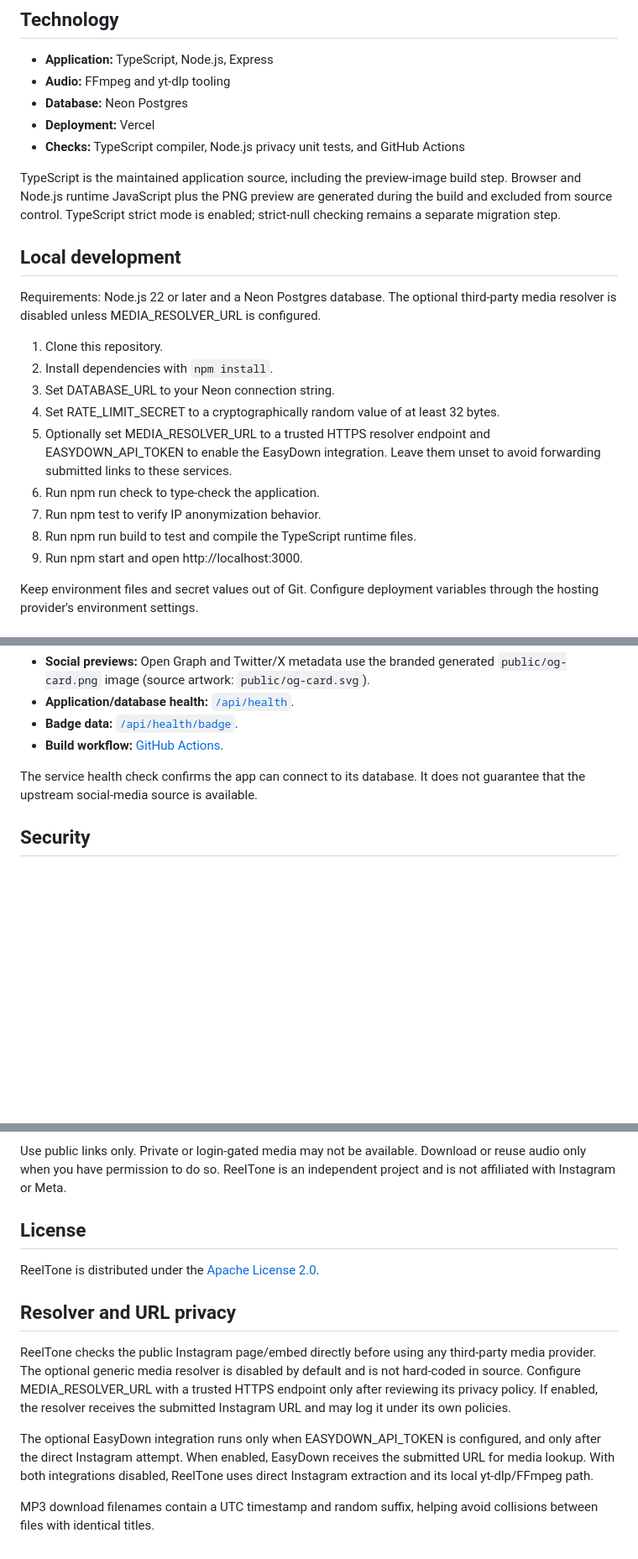
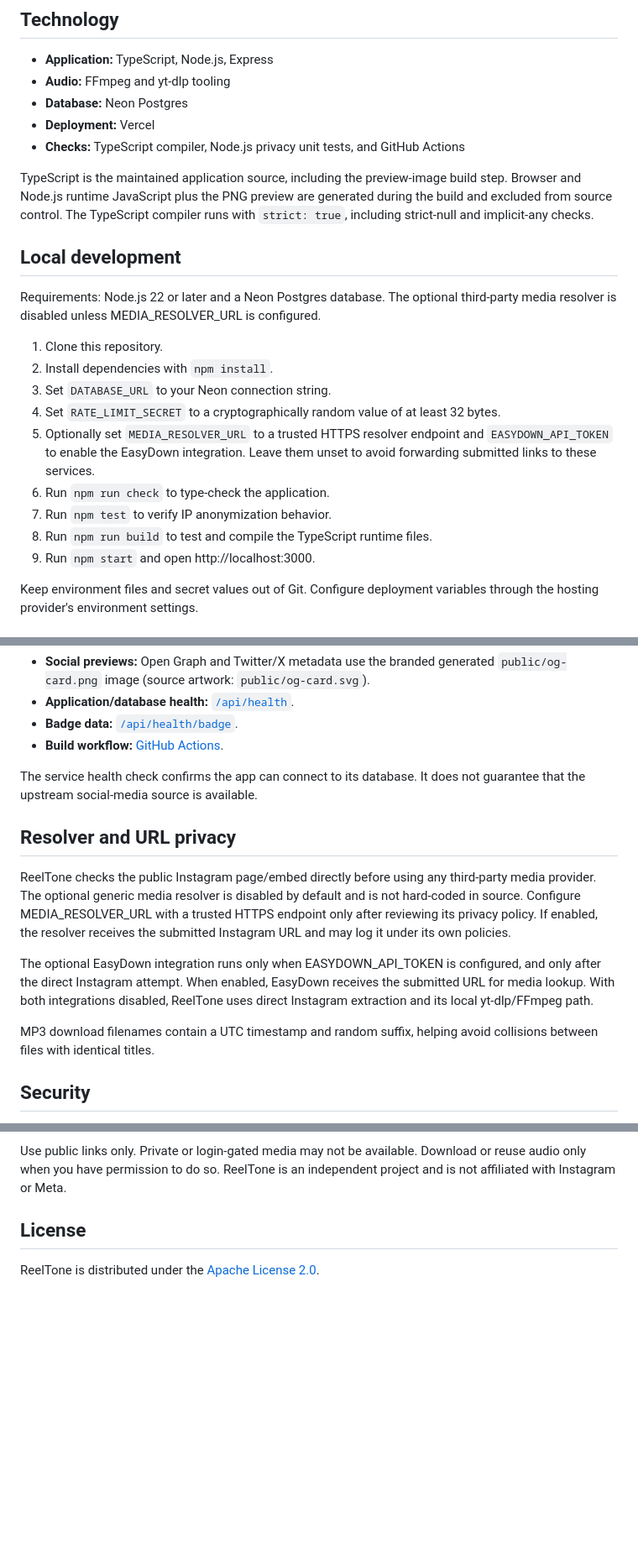
Before and after one commit to Judson-web/Instagram-MP3-downloader, a Markdown page: README.md, 3 parts joined by grey strips. Shown at 84% size. GitHub-like rendering; blank space fills up the shorter version.

Commit message:
Polish strict TypeScript and resolver privacy documentation

```diff
--- a/README.md
+++ b/README.md
@@ -32,7 +32,7 @@ A focused web app for converting publicly accessible Instagram Reels and video p
 - **Deployment:** Vercel
 - **Checks:** TypeScript compiler, Node.js privacy unit tests, and GitHub Actions
 
-TypeScript is the maintained application source, including the preview-image build step. Browser and Node.js runtime JavaScript plus the PNG preview are generated during the build and excluded from source control. TypeScript strict mode is enabled; strict-null checking remains a separate migration step.
+TypeScript is the maintained application source, including the preview-image build step. Browser and Node.js runtime JavaScript plus the PNG preview are generated during the build and excluded from source control. The TypeScript compiler runs with `strict: true`, including strict-null and implicit-any checks.
 
 ## Local development
 
@@ -40,13 +40,13 @@ Requirements: Node.js 22 or later and a Neon Postgres database. The optional thi
 
 1. Clone this repository.
 2. Install dependencies with `npm install`.
-3. Set DATABASE_URL to your Neon connection string.
-4. Set RATE_LIMIT_SECRET to a cryptographically random value of at least 32 bytes.
-5. Optionally set MEDIA_RESOLVER_URL to a trusted HTTPS resolver endpoint and EASYDOWN_API_TOKEN to enable the EasyDown integration. Leave them unset to avoid forwarding submitted links to these services.
-6. Run npm run check to type-check the application.
-7. Run npm test to verify IP anonymization behavior.
-8. Run npm run build to test and compile the TypeScript runtime files.
-9. Run npm start and open http://localhost:3000.
+3. Set `DATABASE_URL` to your Neon connection string.
+4. Set `RATE_LIMIT_SECRET` to a cryptographically random value of at least 32 bytes.
+5. Optionally set `MEDIA_RESOLVER_URL` to a trusted HTTPS resolver endpoint and `EASYDOWN_API_TOKEN` to enable the EasyDown integration. Leave them unset to avoid forwarding submitted links to these services.
+6. Run `npm run check` to type-check the application.
+7. Run `npm test` to verify IP anonymization behavior.
+8. Run `npm run build` to test and compile the TypeScript runtime files.
+9. Run `npm start` and open http://localhost:3000.
 
 Keep environment files and secret values out of Git. Configure deployment variables through the hosting provider's environment settings.
 
@@ -63,6 +63,14 @@ The current source cooldown table is defined in [`migrations/001-source-cooldown
 
 The service health check confirms the app can connect to its database. It does not guarantee that the upstream social-media source is available.
 
+## Resolver and URL privacy
+
+ReelTone checks the public Instagram page/embed directly before using any third-party media provider. The optional generic media resolver is disabled by default and is not hard-coded in source. Configure MEDIA_RESOLVER_URL with a trusted HTTPS endpoint only after reviewing its privacy policy. If enabled, the resolver receives the submitted Instagram URL and may log it under its own policies.
+
+The optional EasyDown integration runs only when EASYDOWN_API_TOKEN is configured, and only after the direct Instagram attempt. When enabled, EasyDown receives the submitted URL for media lookup. With both integrations disabled, ReelTone uses direct Instagram extraction and its local yt-dlp/FFmpeg path.
+
+MP3 download filenames contain a UTC timestamp and random suffix, helping avoid collisions between files with identical titles.
+
 ## Security
 
 The deployment applies a nonce-based Content Security Policy, HSTS, anti-framing controls, MIME-sniffing protection, a restrictive Permissions Policy, and cross-origin response policies. Visitor rate-limit identifiers are truncated to an IPv4 `/24` or IPv6 `/64` network prefix, then pseudonymized using keyed HMAC-SHA-256 with a production secret of at least 32 bytes. Raw client IPs and truncated network prefixes are not stored as rate-limit keys.
@@ -78,11 +86,3 @@ Use public links only. Private or login-gated media may not be available. Downlo
 ## License
 
 ReelTone is distributed under the [Apache License 2.0](LICENSE).
-
-## Resolver and URL privacy
-
-ReelTone checks the public Instagram page/embed directly before using any third-party media provider. The optional generic media resolver is disabled by default and is not hard-coded in source. Configure MEDIA_RESOLVER_URL with a trusted HTTPS endpoint only after reviewing its privacy policy. If enabled, the resolver receives the submitted Instagram URL and may log it under its own policies.
-
-The optional EasyDown integration runs only when EASYDOWN_API_TOKEN is configured, and only after the direct Instagram attempt. When enabled, EasyDown receives the submitted URL for media lookup. With both integrations disabled, ReelTone uses direct Instagram extraction and its local yt-dlp/FFmpeg path.
-
-MP3 download filenames contain a UTC timestamp and random suffix, helping avoid collisions between files with identical titles.
```
